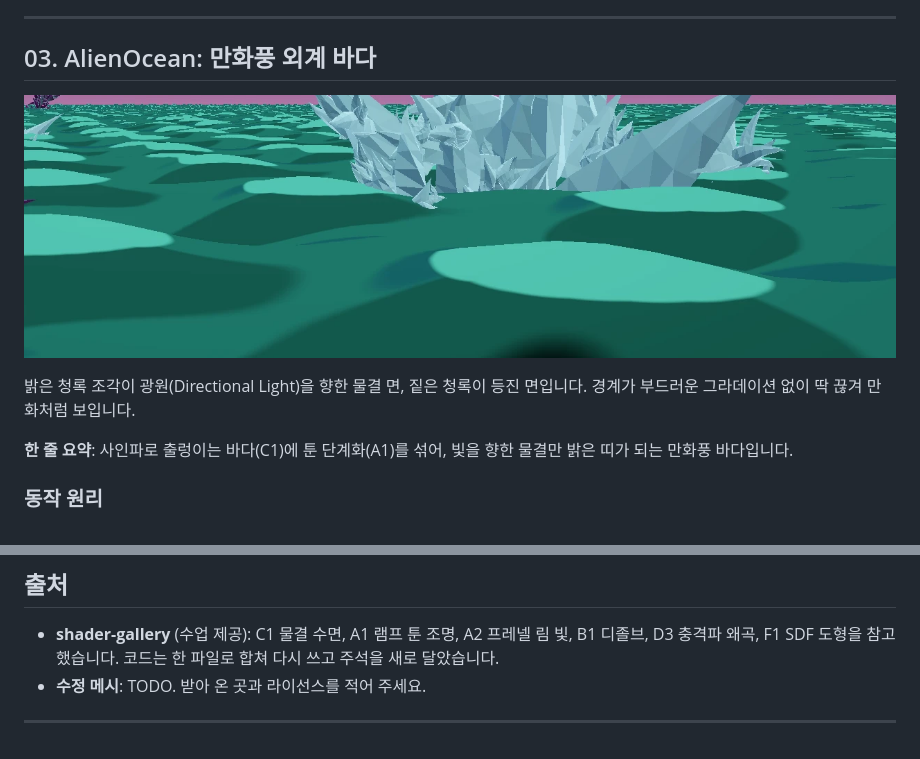
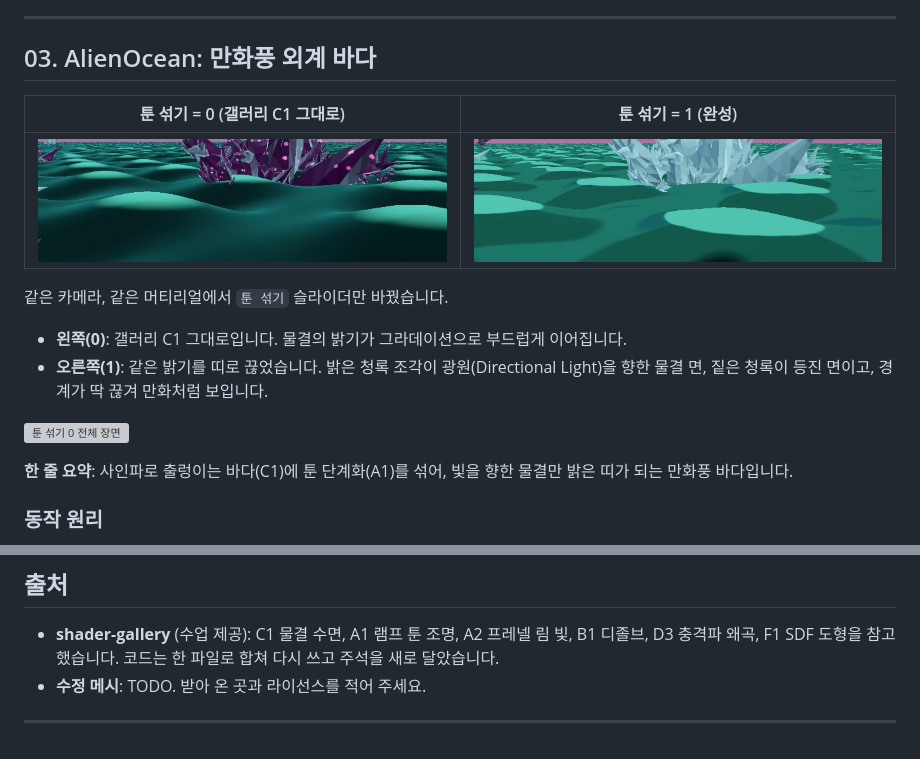
Before and after one commit to KooHoo-Dev/3rd-study-shader-parksooha102-ai, a Markdown page: SUBMISSION.md, 2 parts joined by grey strips. Drawn GitHub-style; pictures changed too: Screenshots/03_ocean_smooth.png (added); grey boxes are pictures that could not be loaded.

Commit message:
SUBMISSION: 바다 툰 섞기 0/1 비교 스크린샷 추가
Co-Authored-By: Claude Opus 5.5 <noreply@anthropic.com>

```diff
--- a/SUBMISSION.md
+++ b/SUBMISSION.md
@@ -138,15 +138,16 @@
 
 ## 03. AlienOcean: 만화풍 외계 바다
 
-![툰 바다](Screenshots/03_ocean_toon.png)
-
-밝은 청록 조각이 광원(Directional Light)을 향한 물결 면, 짙은 청록이 등진 면입니다. 경계가 부드러운 그라데이션 없이 딱 끊겨 만화처럼 보입니다.
-
-<!-- 툰 섞기 = 0 (갤러리 C1 그대로) 비교 샷을 찍으면 아래 표로 바꾸세요.
 | 툰 섞기 = 0 (갤러리 C1 그대로) | 툰 섞기 = 1 (완성) |
 | --- | --- |
 | ![매끈한 물](Screenshots/03_ocean_smooth.png) | ![툰 바다](Screenshots/03_ocean_toon.png) |
--->
+
+같은 카메라, 같은 머티리얼에서 `툰 섞기` 슬라이더만 바꿨습니다.
+
+- **왼쪽(0)**: 갤러리 C1 그대로입니다. 물결의 밝기가 그라데이션으로 부드럽게 이어집니다.
+- **오른쪽(1)**: 같은 밝기를 띠로 끊었습니다. 밝은 청록 조각이 광원(Directional Light)을 향한 물결 면, 짙은 청록이 등진 면이고, 경계가 딱 끊겨 만화처럼 보입니다.
+
+![툰 섞기 0 전체 장면](Screenshots/scene_smooth.webp)
 
 **한 줄 요약**: 사인파로 출렁이는 바다(C1)에 툰 단계화(A1)를 섞어, 빛을 향한 물결만 밝은 띠가 되는 만화풍 바다입니다.
 
@@ -293,6 +294,6 @@ UV 대신 **오브젝트 공간 위치**를 씁니다. 받아 온 메시의 UV
 스크린샷 체크리스트 (Screenshots/ 폴더에 아래 이름으로 저장)
   (완료) scene_a.webp / scene_b.webp   완성 장면, 수정 감염 단계 비교
   (완료) 01_sky.png, 02_blackhole.png, 03_ocean_toon.png, 04_crystal_*.png   위 두 장면에서 잘라 확대함
-  03_ocean_smooth.png   바다, 툰 섞기 = 0 (03_ocean_toon 과 같은 시점) ← 아직 없음
+  (완료) 03_ocean_smooth.png, scene_smooth.webp   바다, 툰 섞기 = 0
 원리 설명을 더 보강하려면 단계 보기(LightBand, Infected 등) 화면도 찍어서 각 단계 옆에 넣으면 좋습니다.
 -->
```
Also changed, not shown: 1 other file.
